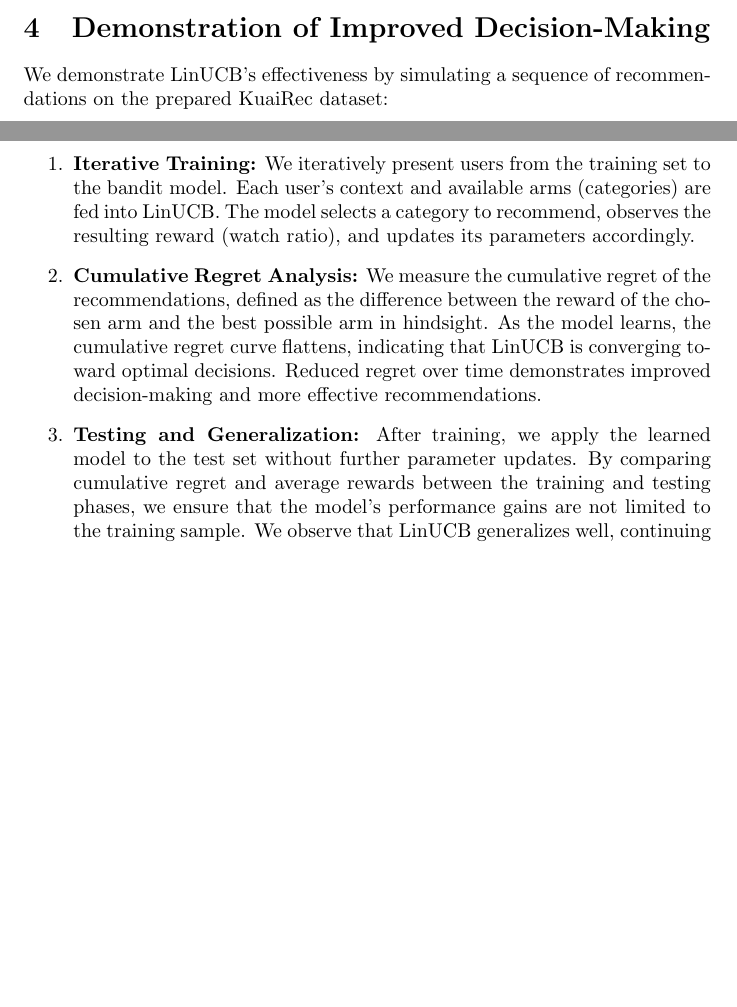
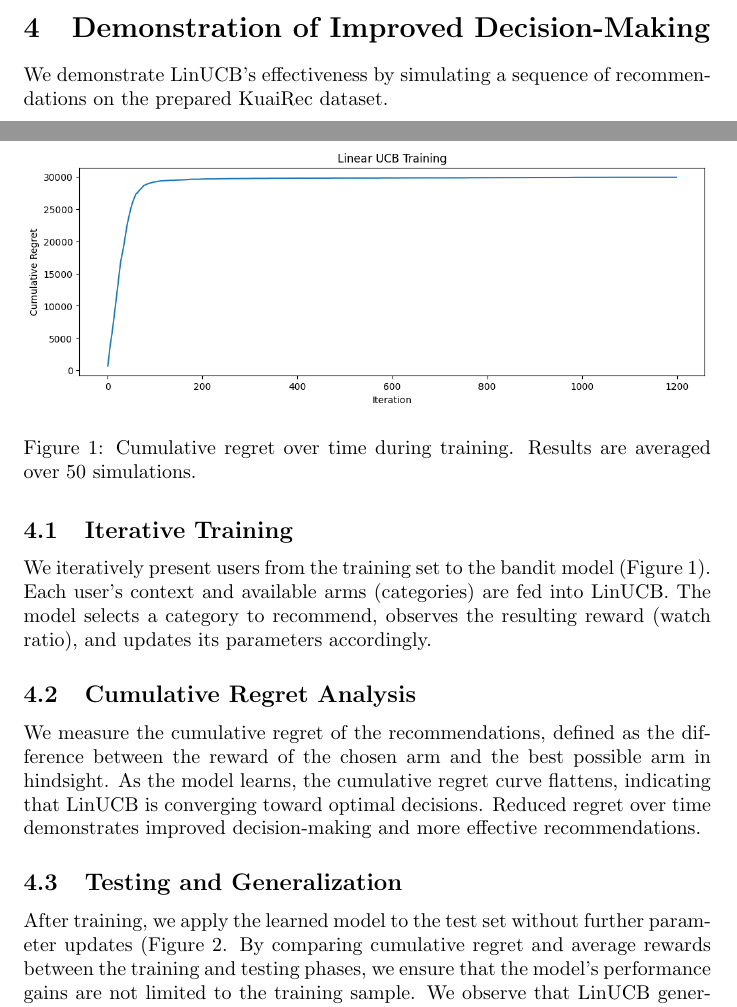
Before and after one commit to battolico/orcs_4200_project, a LaTeX document (summary_report/report.tex, which reads summary_report/demonstration.tex): two parts of pages 4 and 5 of 6 before the commit and two parts of pages 4 and 5 of 7 after it, joined at a grey line, cut so that both start at the same text, the shorter picture padded with empty space. Compiled offline with pdfLaTeX.

Commit message:
updated report, added figures

```diff
--- a/summary_report/demonstration.tex
+++ b/summary_report/demonstration.tex
@@ -1,13 +1,17 @@
 \section{Demonstration of Improved Decision-Making}
 
-We demonstrate LinUCB's effectiveness by simulating a sequence of recommendations on the prepared KuaiRec dataset:
+We demonstrate LinUCB's effectiveness by simulating a sequence of recommendations on the prepared KuaiRec dataset.
 
-\begin{enumerate}
-    \item \textbf{Iterative Training:} We iteratively present users from the training set to the bandit model. Each user's context and available arms (categories) are fed into LinUCB. The model selects a category to recommend, observes the resulting reward (watch ratio), and updates its parameters accordingly.
+\subsection{Iterative Training}
 
-    \item \textbf{Cumulative Regret Analysis:} We measure the cumulative regret of the recommendations, defined as the difference between the reward of the chosen arm and the best possible arm in hindsight. As the model learns, the cumulative regret curve flattens, indicating that LinUCB is converging toward optimal decisions. Reduced regret over time demonstrates improved decision-making and more effective recommendations.
+We iteratively present users from the training set to the bandit model (Figure \ref{train_plot}). Each user's context and available arms (categories) are fed into LinUCB. The model selects a category to recommend, observes the resulting reward (watch ratio), and updates its parameters accordingly.
 
-    \item \textbf{Testing and Generalization:} After training, we apply the learned model to the test set without further parameter updates. By comparing cumulative regret and average rewards between the training and testing phases, we ensure that the model’s performance gains are not limited to the training sample. We observe that LinUCB generalizes well, continuing to provide high-quality recommendations and minimal regret on unseen user data.
-\end{enumerate}
+\subsection{Cumulative Regret Analysis}
+
+We measure the cumulative regret of the recommendations, defined as the difference between the reward of the chosen arm and the best possible arm in hindsight. As the model learns, the cumulative regret curve flattens, indicating that LinUCB is converging toward optimal decisions. Reduced regret over time demonstrates improved decision-making and more effective recommendations.
+
+\subsection{Testing and Generalization}
+
+After training, we apply the learned model to the test set without further parameter updates (Figure \ref{test_plot}. By comparing cumulative regret and average rewards between the training and testing phases, we ensure that the model's performance gains are not limited to the training sample. We observe that LinUCB generalizes well, continuing to provide high-quality recommendations and minimal regret on unseen user data.
 
 The result is a recommendation strategy that adaptively learns user preferences and adjusts its recommendations to maximize engagement, all while efficiently exploring new categories that might interest users.
--- a/summary_report/report.tex
+++ b/summary_report/report.tex
@@ -18,3 +18,7 @@
 
 \input{demonstration}
 
+
+\begin{figure}
+    \includegraphics[width=\textwidth]{train_plot.png}
+    \caption{Cumulative regret over time during training. Results are averaged over 50 simulations.}
```
Also changed, not shown: summary_report/_texstuff/report.pdf, summary_report/regret_plot.png (added), summary_report/test_plot.png (added), summary_report/train_plot.png (added), summary_report/report.tex (9 more changed lines), 4 other files.
